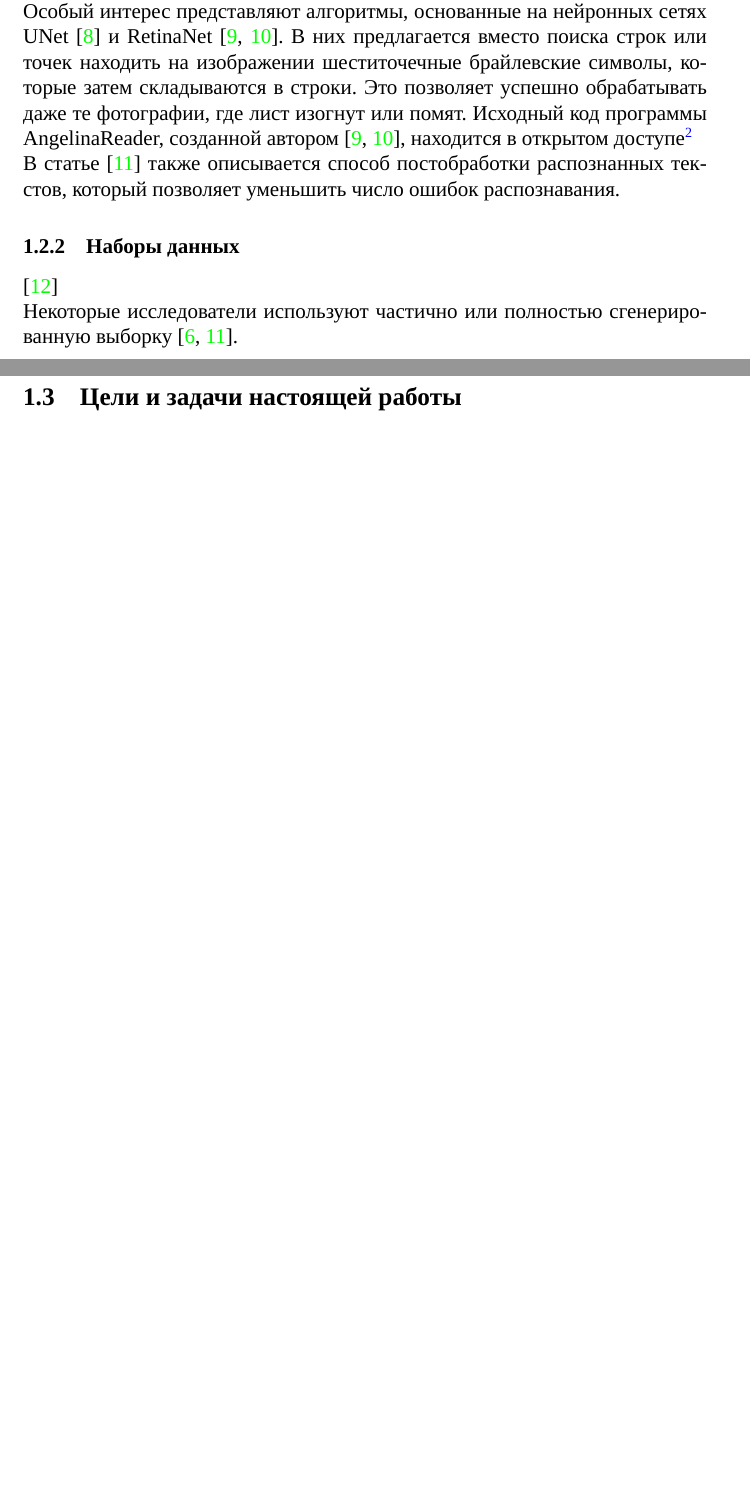
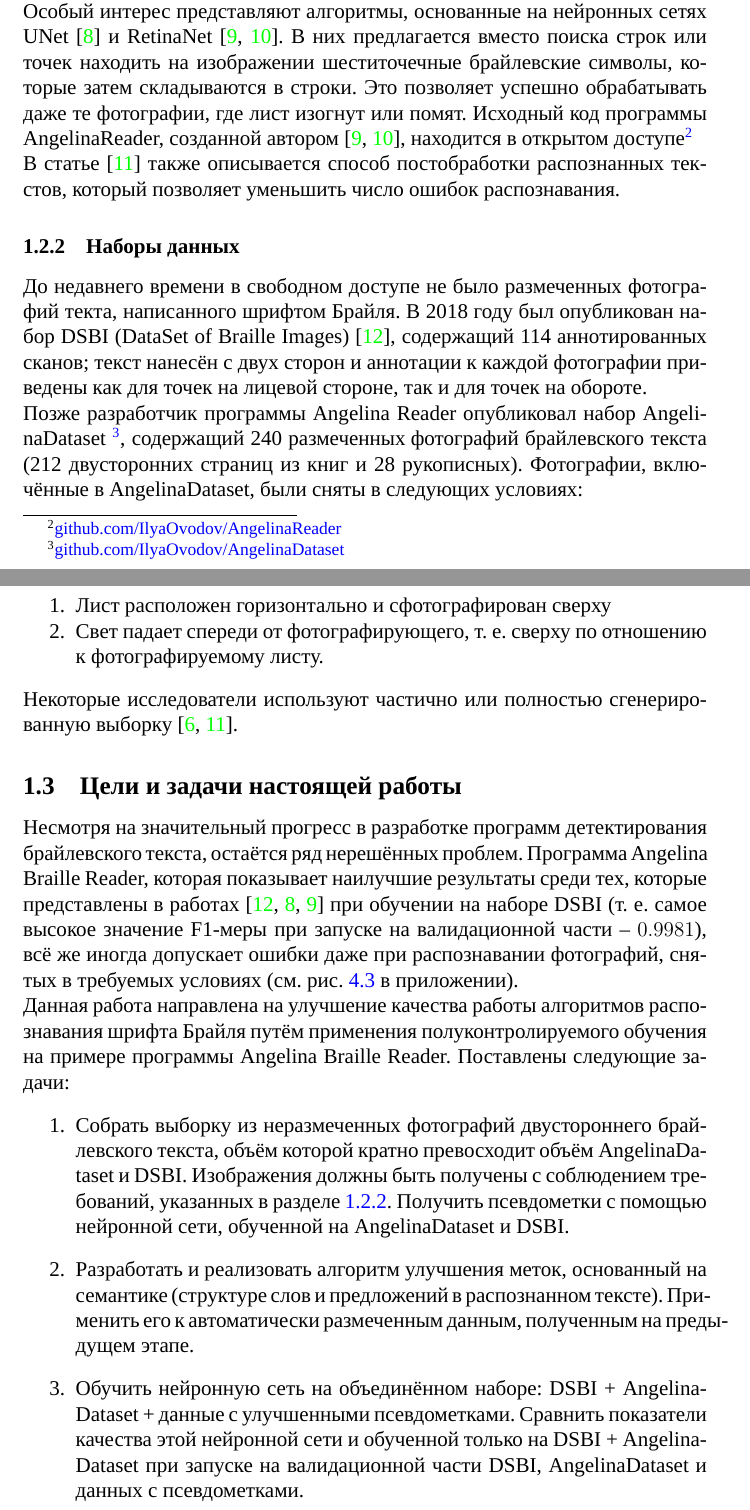
Before and after one commit to braille-systems/brl_data_tools, a LaTeX document (doc/report/main.tex, which reads doc/report/parts/problem.tex): two parts of pages 6 and 7 of 17 before the commit and two parts of pages 6 and 7 of 18 after it, joined at a grey line, cut so that both start at the same text, the shorter picture padded with empty space. Compiled offline with XeLaTeX; a missing font is replaced by an installed copy or a similar font.

Commit message:
report: write problem

```diff
--- a/doc/report/parts/problem.tex
+++ b/doc/report/parts/problem.tex
@@ -75,12 +75,34 @@
 
 В статье \cite{ortoncelli2021} также описывается способ постобработки распознанных текстов, который позволяет уменьшить число ошибок распознавания.
 
-\subsubsection{Наборы данных}
+\subsubsection{Наборы данных}\label{section:datas}
 
-\cite{li2018dsbi}
+До недавнего времени в свободном доступе не было размеченных фотографий текта, написанного шрифтом Брайля.
+В 2018 году был опубликован набор DSBI (DataSet of Braille Images) \cite{li2018dsbi}, содержащий 114 аннотированных сканов; текст нанесён с двух сторон и аннотации к каждой фотографии приведены как для точек на лицевой стороне, так и для точек на обороте.
+
+Позже разработчик программы Angelina Reader опубликовал набор An\-ge\-li\-na\-Da\-ta\-set \footnote{\href{https://github.com/IlyaOvodov/AngelinaDataset}{github.com/IlyaOvodov/AngelinaDataset}}, содержащий 240 размеченных фотографий брайлевского текста (212 двусторонних страниц из книг и 28 рукописных).
+Фотографии, включённые в AngelinaDataset, были сняты в следующих условиях:
+\begin{enumerate}[noitemsep]
+	\item Лист расположен горизонтально и сфотографирован сверху
+	\item Свет падает спереди от фотографирующего, т. е. сверху по отношению к фотографируемому листу.
+\end{enumerate}
 
 Некоторые исследователи используют частично или полностью сгенерированную выборку \cite{baumgartner2020app, ortoncelli2021}.
 
 \subsection{Цели и задачи настоящей работы}
 
+Несмотря на значительный прогресс в разработке программ детектирования брайлевского текста, остаётся ряд нерешённых проблем.
+Программа Angelina Braille Reader, которая показывает наилучшие результаты среди тех, которые представлены в работах \cite{li2018dsbi, li2020braunet, ovodov2020} при обучении на наборе DSBI (т. е. самое высокое значение F1-меры при запуске на валидационной части -- $0.9981$), всё же иногда допускает ошибки даже при распознавании фотографий, снятых в требуемых условиях (см. рис. \ref{fig:recogn_mistakes} в приложении).
+
+Данная работа направлена на улучшение качества работы алгоритмов распознавания шрифта Брайля путём применения полуконтролируемого обучения на примере программы Angelina Braille Reader. % TODO find better words to describe goals; ? write what is F1 here? What is SSL? Why the idea of SSL came to me (small dataset size, some symbols not present in current datasets)?
+Поставлены следующие задачи:
+\begin{enumerate}
+	\item Собрать выборку из неразмеченных фотографий двустороннего брайлевского текста, объём которой кратно превосходит объём An\-ge\-li\-na\-Da\-ta\-set и DSBI. Изображения должны быть получены с соблюдением требований, указанных в разделе \ref{section:datas}.
+	Получить псевдометки с помощью нейронной сети, обученной на An\-ge\-li\-na\-Da\-ta\-set  и DSBI.
+	\item  Разработать и реализовать алгоритм улучшения меток, основанный на семантике (структуре слов и предложений в распознанном тексте).
+	Применить его к автоматически размеченным данным, полученным на предыдущем этапе.
+	\item Обучить нейронную сеть на объединённом наборе: DSBI + An\-ge\-li\-na\-Da\-ta\-set + данные с улучшенными псевдометками.
+	Сравнить показатели качества этой нейронной сети и обученной только на DSBI + An\-ge\-li\-na\-Da\-ta\-set при запуске на валидационной части DSBI, An\-ge\-li\-na\-Da\-ta\-set и данных с псевдометками.
+\end{enumerate}
+
 \end{document}
```
Also changed, not shown: doc/report/parts/appendix.tex (+1 -1 lines), 1 other file.
